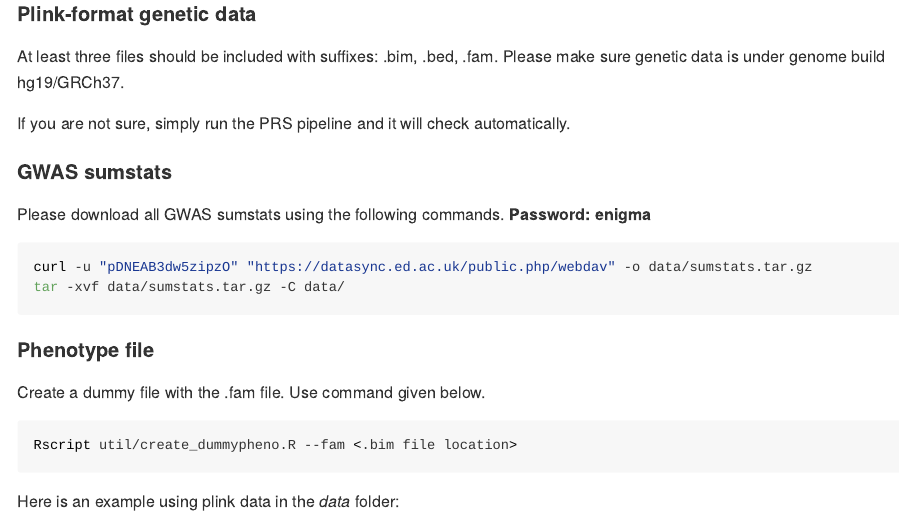
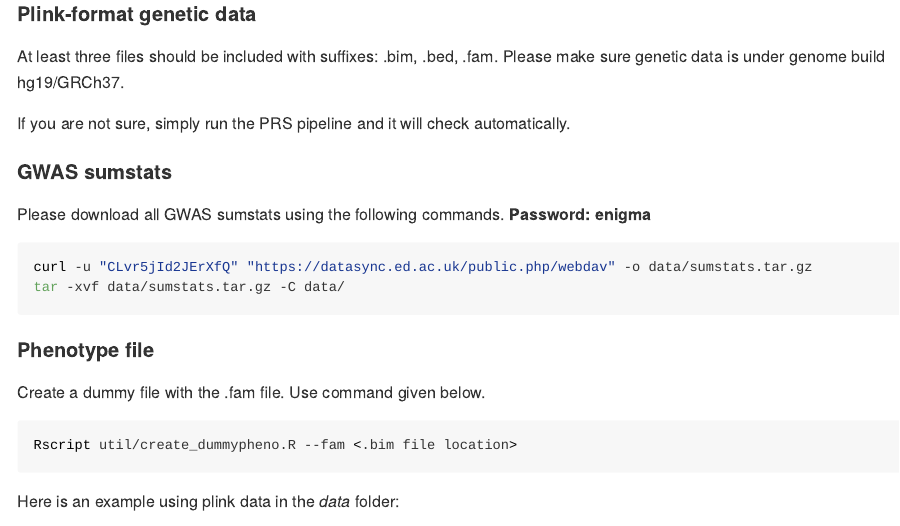
Before and after one commit to xshen796/ENIGMA_mdd_prs, an R Markdown document (script/PREP_PRS/Calculate_PRS.Rmd): the page in a window 1100 px wide, from 1250 px down. The pictures show the output file script/PREP_PRS/Calculate_PRS.html that the author committed with the source, opened offline.

Commit message:
new sumstats

````diff
--- a/script/PREP_PRS/Calculate_PRS.Rmd
+++ b/script/PREP_PRS/Calculate_PRS.Rmd
@@ -69,7 +69,7 @@
 Please download all GWAS sumstats using the following commands. **Password: enigma**
 
 ```{bash, eval=F}
-curl -u "pDNEAB3dw5zipzO" "https://datasync.ed.ac.uk/public.php/webdav" -o data/sumstats.tar.gz
+curl -u "CLvr5jId2JErXfQ" "https://datasync.ed.ac.uk/public.php/webdav" -o data/sumstats.tar.gz
 tar -xvf data/sumstats.tar.gz -C data/
 ```
 
````
Also changed, not shown: script/PREP_PRS/Calculate_PRS.html, script/PREP_PRS/Calculate_PRS.md.
